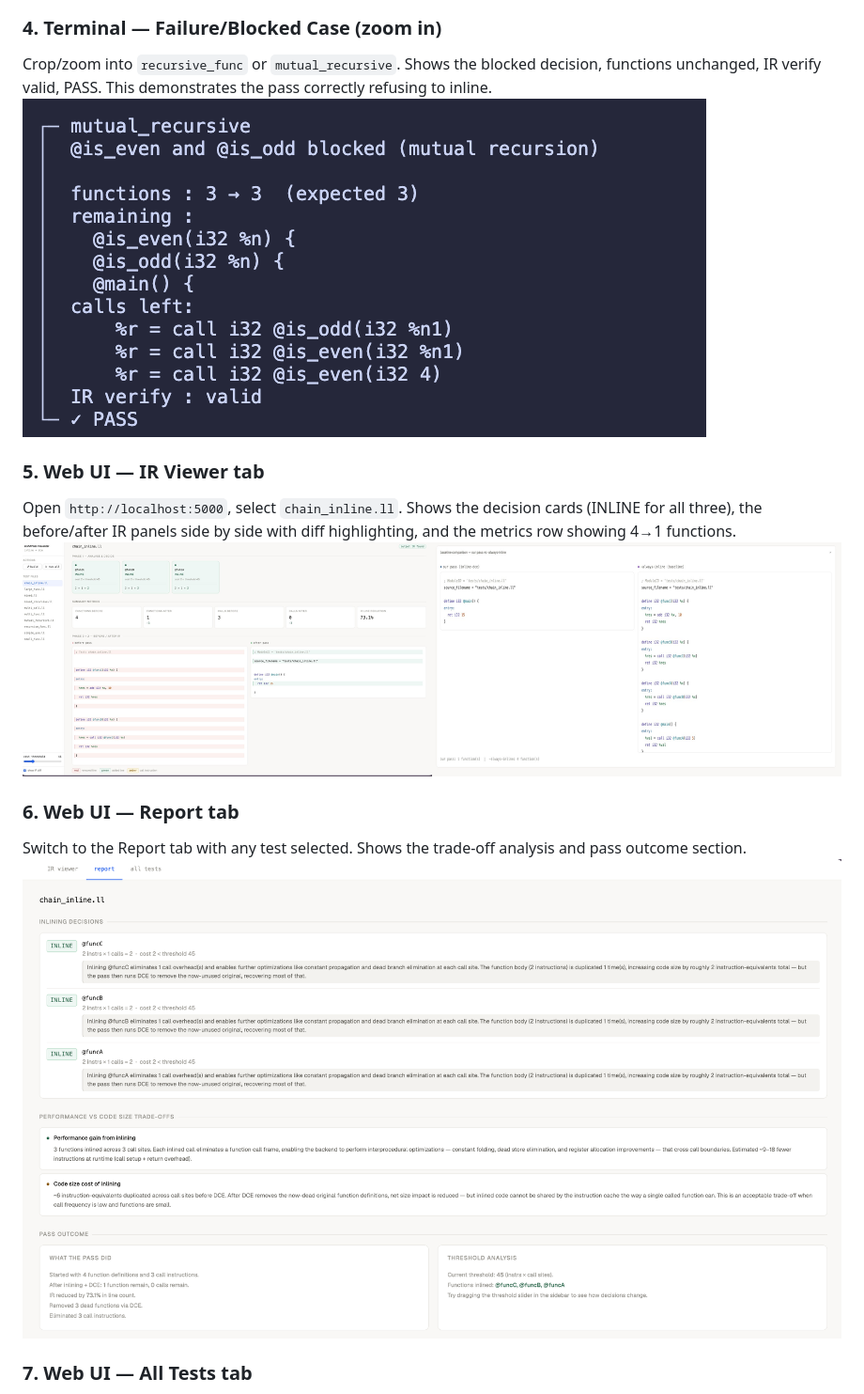
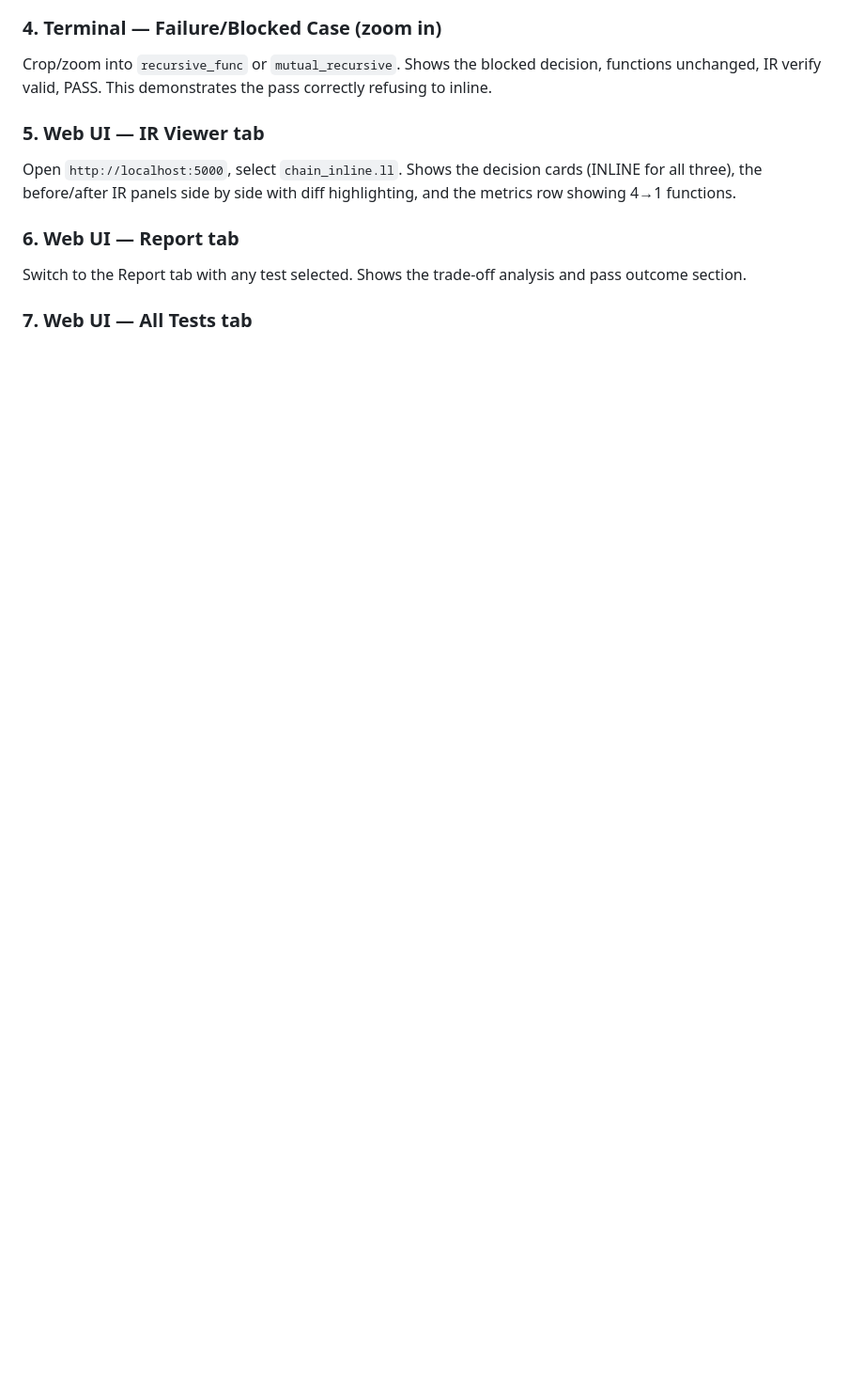
Before and after one commit to nidhivk09/LLVM_CD_FunctionInlining_with_DeadCodeElimination, a Markdown page: README.md, the part around one of its changes. Shown at 94% size. Rendered like a GitHub page; blank space fills up the shorter version.

```diff
--- a/README.md
+++ b/README.md
@@ -123,15 +120,12 @@ Crop/zoom into a clean inline case (e.g., `small_func` or `chain_inline`). Shows
 
 ### 4. Terminal — Failure/Blocked Case (zoom in)
 Crop/zoom into `recursive_func` or `mutual_recursive`. Shows the blocked decision, functions unchanged, IR verify valid, PASS. This demonstrates the pass correctly refusing to inline.
-![Terminal — Failure/Blocked Case](docs/Screenshots/Terminal%20-%20Failure:%20Blocked%20cases.png)
 
 ### 5. Web UI — IR Viewer tab
 Open `http://localhost:5000`, select `chain_inline.ll`. Shows the decision cards (INLINE for all three), the before/after IR panels side by side with diff highlighting, and the metrics row showing 4→1 functions.
-![Web UI — IR Viewer tab](docs/Screenshots/Web%20UI%20-%20IR%20Viewer%20tab.png)
 
 ### 6. Web UI — Report tab
 Switch to the Report tab with any test selected. Shows the trade-off analysis and pass outcome section.
-![Web UI — Report tab](docs/Screenshots/Web%20UI%20-%20Report%20tab.png)
 
 ### 7. Web UI — All Tests tab
 Switch to the Summary/All Tests tab. Shows the full cross-test table with all 10 files, their inlined/skipped/blocked columns, and IR reduction percentages.
```
Also changed, not shown: other parts of README.md (+1 -6 lines).
